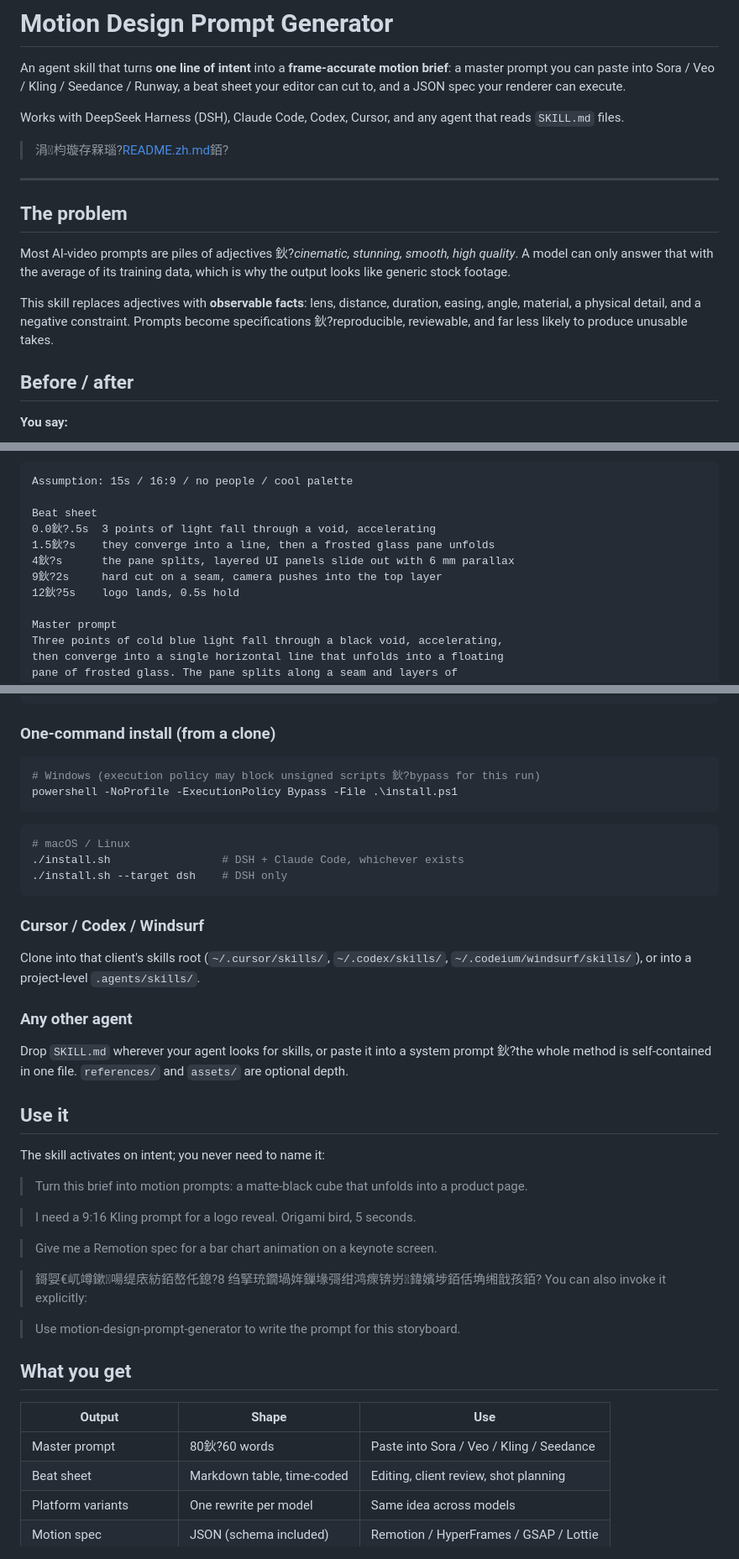
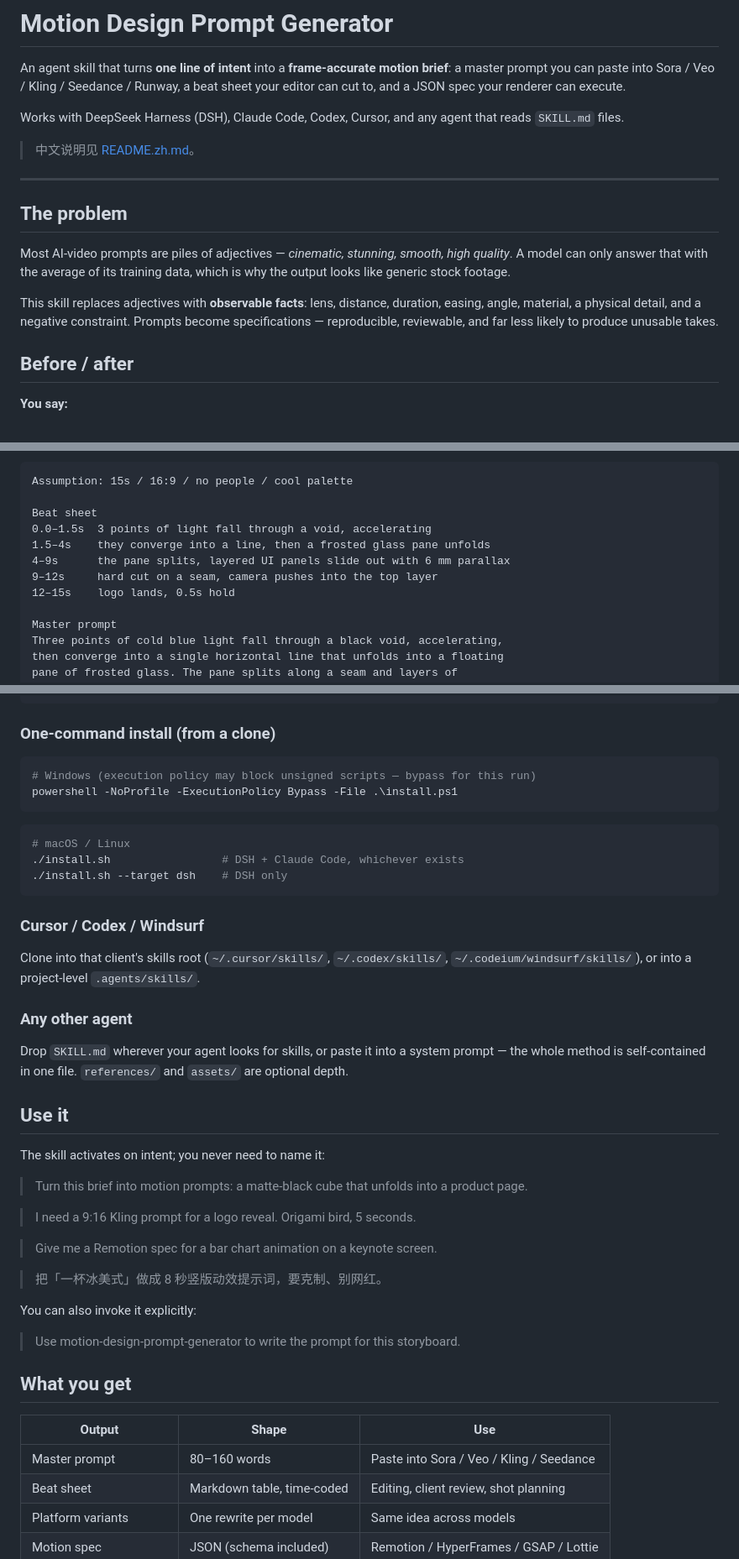
Before and after one commit to jhh266205-maker/motion-design-prompt-generator, a Markdown page: README.md, 3 parts joined by grey strips. Shown at 84% size. Drawn GitHub-style.

Commit message:
fix: rewrite README files in clean UTF-8
The initial commit stored GBK-misread text, which rendered as mojibake on
GitHub. Both READMEs are rewritten from source and verified strict UTF-8.

````diff
--- a/README.md
+++ b/README.md
@@ -4,14 +4,15 @@ An agent skill that turns **one line of intent** into a **frame-accurate motion
 
 Works with DeepSeek Harness (DSH), Claude Code, Codex, Cursor, and any agent that reads `SKILL.md` files.
 
-> 涓枃璇存槑瑙?[README.zh.md](README.zh.md)銆?
+> 中文说明见 [README.zh.md](README.zh.md)。
+
 ---
 
 ## The problem
 
-Most AI-video prompts are piles of adjectives 鈥?*cinematic, stunning, smooth, high quality*. A model can only answer that with the average of its training data, which is why the output looks like generic stock footage.
+Most AI-video prompts are piles of adjectives — *cinematic, stunning, smooth, high quality*. A model can only answer that with the average of its training data, which is why the output looks like generic stock footage.
 
-This skill replaces adjectives with **observable facts**: lens, distance, duration, easing, angle, material, a physical detail, and a negative constraint. Prompts become specifications 鈥?reproducible, reviewable, and far less likely to produce unusable takes.
+This skill replaces adjectives with **observable facts**: lens, distance, duration, easing, angle, material, a physical detail, and a negative constraint. Prompts become specifications — reproducible, reviewable, and far less likely to produce unusable takes.
 
 ## Before / after
 
@@ -29,11 +30,11 @@ This skill replaces adjectives with **observable facts**: lens, distance, durati
 Assumption: 15s / 16:9 / no people / cool palette
 
 Beat sheet
-0.0鈥?.5s  3 points of light fall through a void, accelerating
-1.5鈥?s    they converge into a line, then a frosted glass pane unfolds
-4鈥?s      the pane splits, layered UI panels slide out with 6 mm parallax
-9鈥?2s     hard cut on a seam, camera pushes into the top layer
-12鈥?5s    logo lands, 0.5s hold
+0.0–1.5s  3 points of light fall through a void, accelerating
+1.5–4s    they converge into a line, then a frosted glass pane unfolds
+4–9s      the pane splits, layered UI panels slide out with 6 mm parallax
+9–12s     hard cut on a seam, camera pushes into the top layer
+12–15s    logo lands, 0.5s hold
 
 Master prompt
 Three points of cold blue light fall through a black void, accelerating,
@@ -73,7 +74,7 @@ git clone https://github.com/jhh266205-maker/motion-design-prompt-generator.git
 ### One-command install (from a clone)
 
 ```powershell
-# Windows (execution policy may block unsigned scripts 鈥?bypass for this run)
+# Windows (execution policy may block unsigned scripts — bypass for this run)
 powershell -NoProfile -ExecutionPolicy Bypass -File .\install.ps1
 ```
 
@@ -89,7 +90,7 @@ Clone into that client's skills root (`~/.cursor/skills/`, `~/.codex/skills/`, `
 
 ### Any other agent
 
-Drop `SKILL.md` wherever your agent looks for skills, or paste it into a system prompt 鈥?the whole method is self-contained in one file. `references/` and `assets/` are optional depth.
+Drop `SKILL.md` wherever your agent looks for skills, or paste it into a system prompt — the whole method is self-contained in one file. `references/` and `assets/` are optional depth.
 
 ## Use it
 
@@ -101,7 +102,8 @@ The skill activates on intent; you never need to name it:
 
 > Give me a Remotion spec for a bar chart animation on a keynote screen.
 
-> 鎶娿€屼竴鏉啺缇庡紡銆嶅仛鎴?8 绉掔珫鐗堝姩鏁堟彁绀鸿瘝锛岃鍏嬪埗銆佸埆缃戠孩銆?
+> 把「一杯冰美式」做成 8 秒竖版动效提示词，要克制、别网红。
+
 You can also invoke it explicitly:
 
 > Use motion-design-prompt-generator to write the prompt for this storyboard.
@@ -110,7 +112,7 @@ You can also invoke it explicitly:
 
 | Output | Shape | Use |
 |---|---|---|
-| Master prompt | 80鈥?60 words | Paste into Sora / Veo / Kling / Seedance |
+| Master prompt | 80–160 words | Paste into Sora / Veo / Kling / Seedance |
 | Beat sheet | Markdown table, time-coded | Editing, client review, shot planning |
 | Platform variants | One rewrite per model | Same idea across models |
 | Motion spec | JSON (schema included) | Remotion / HyperFrames / GSAP / Lottie |
````
Also changed, not shown: other parts of README.md (+2 -2 lines), README.zh.md (+84 -53 lines).
